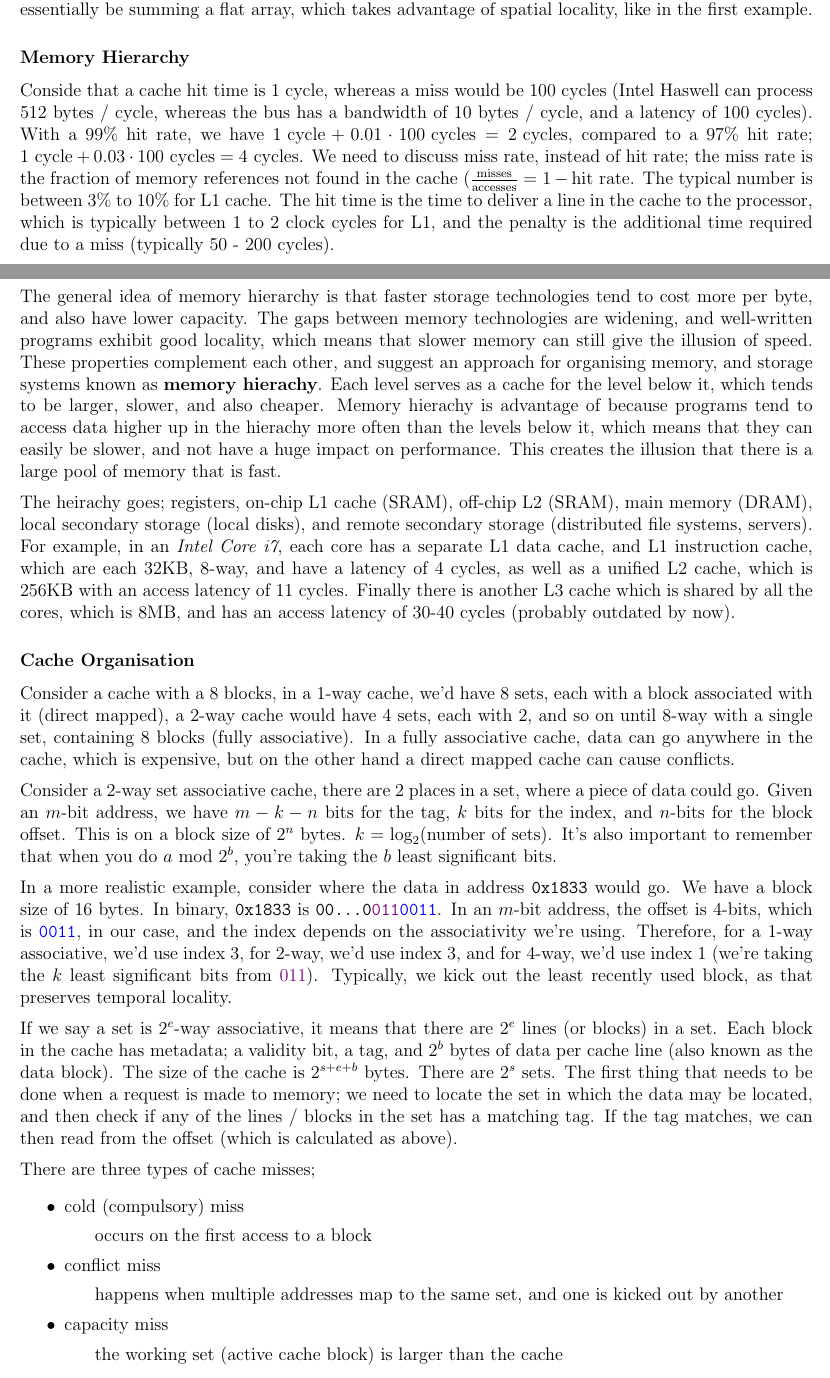
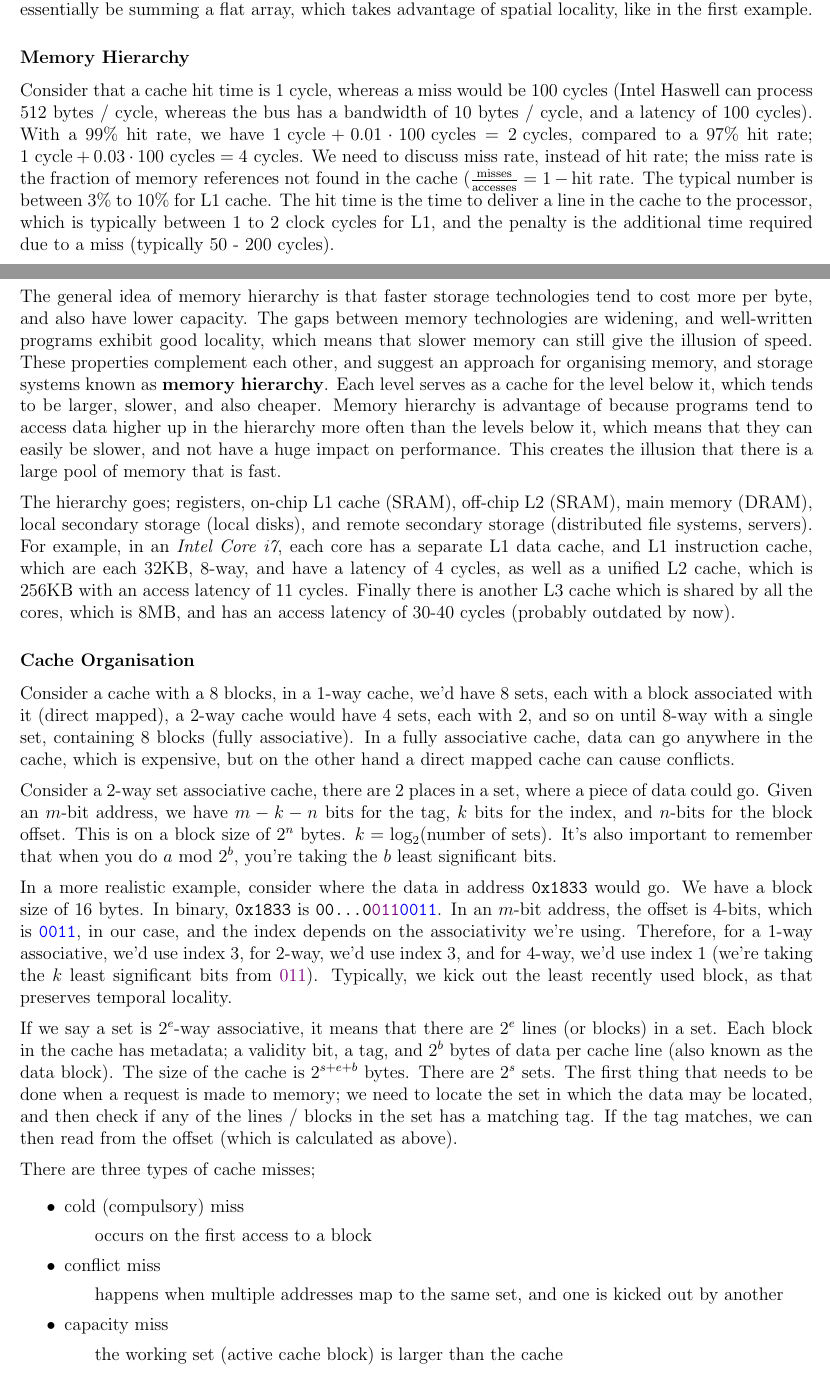
Before and after one commit to lin-e/imperial-revision, a LaTeX document (co113/main.tex): two parts of pages 32 and 33 of 35, joined at a grey line, cut so that both start at the same text. Compiled offline with pdfLaTeX.

Commit message:
Spelling

```diff
--- a/co113/main.tex
+++ b/co113/main.tex
@@ -2207,13 +2207,13 @@
                 \end{lstlisting}
                 Due to how C stores arrays, we're jumping all over memory, which means we cannot take advantage of spatial locality. However, if we were to iterate through ~i~ first, and then iterate through ~j~ inside, we'd essentially be summing a flat array, which takes advantage of spatial locality, like in the first example.
             \subsubsection*{Memory Hierarchy}
-                Conside that a cache hit time is 1 cycle, whereas a miss would be 100 cycles (Intel Haswell can process 512 bytes / cycle, whereas the bus has a bandwidth of 10 bytes / cycle, and a latency of 100 cycles). With a 99\% hit rate, we have $1 \text{ cycle} + 0.01 \cdot 100 \text{ cycles} = 2 \text{ cycles}$, compared to a 97\% hit rate; $1 \text{ cycle} + 0.03 \cdot 100 \text{ cycles} = 4 \text{ cycles}$. We need to discuss miss rate, instead of hit rate; the miss rate is the fraction of memory references not found in the cache ($\frac{\text{misses}}{\text{accesses}} = 1 - \text{hit rate}$. The typical number is between 3\% to 10\% for L1 cache. The hit time is the time to deliver a line in the cache to the processor, which is typically between 1 to 2 clock cycles for L1, and the penalty is the additional time required due to a miss (typically 50 - 200 cycles).
-                \medskip
-
-                The general idea of memory hierarchy is that faster storage technologies tend to cost more per byte, and also have lower capacity. The gaps between memory technologies are widening, and well-written programs exhibit good locality, which means that slower memory can still give the illusion of speed. These properties complement each other, and suggest an approach for organising memory, and storage systems known as \textbf{memory hierachy}. Each level serves as a cache for the level below it, which tends to be larger, slower, and also cheaper. Memory hierachy is advantage of because programs tend to access data higher up in the hierachy more often than the levels below it, which means that they can easily be slower, and not have a huge impact on performance. This creates the illusion that there is a large pool of memory that is fast.
-                \medskip
-
-                The heirachy goes; registers, on-chip L1 cache (SRAM), off-chip L2 (SRAM), main memory (DRAM), local secondary storage (local disks), and remote secondary storage (distributed file systems, servers). For example, in an \textit{Intel Core i7}, each core has a separate L1 data cache, and L1 instruction cache, which are each 32KB, 8-way, and have a latency of 4 cycles, as well as a unified L2 cache, which is 256KB with an access latency of 11 cycles. Finally there is another L3 cache which is shared by all the cores, which is 8MB, and has an access latency of 30-40 cycles (probably outdated by now).
+                Consider that a cache hit time is 1 cycle, whereas a miss would be 100 cycles (Intel Haswell can process 512 bytes / cycle, whereas the bus has a bandwidth of 10 bytes / cycle, and a latency of 100 cycles). With a 99\% hit rate, we have $1 \text{ cycle} + 0.01 \cdot 100 \text{ cycles} = 2 \text{ cycles}$, compared to a 97\% hit rate; $1 \text{ cycle} + 0.03 \cdot 100 \text{ cycles} = 4 \text{ cycles}$. We need to discuss miss rate, instead of hit rate; the miss rate is the fraction of memory references not found in the cache ($\frac{\text{misses}}{\text{accesses}} = 1 - \text{hit rate}$. The typical number is between 3\% to 10\% for L1 cache. The hit time is the time to deliver a line in the cache to the processor, which is typically between 1 to 2 clock cycles for L1, and the penalty is the additional time required due to a miss (typically 50 - 200 cycles).
+                \medskip
+
+                The general idea of memory hierarchy is that faster storage technologies tend to cost more per byte, and also have lower capacity. The gaps between memory technologies are widening, and well-written programs exhibit good locality, which means that slower memory can still give the illusion of speed. These properties complement each other, and suggest an approach for organising memory, and storage systems known as \textbf{memory hierarchy}. Each level serves as a cache for the level below it, which tends to be larger, slower, and also cheaper. Memory hierarchy is advantage of because programs tend to access data higher up in the hierarchy more often than the levels below it, which means that they can easily be slower, and not have a huge impact on performance. This creates the illusion that there is a large pool of memory that is fast.
+                \medskip
+
+                The hierarchy goes; registers, on-chip L1 cache (SRAM), off-chip L2 (SRAM), main memory (DRAM), local secondary storage (local disks), and remote secondary storage (distributed file systems, servers). For example, in an \textit{Intel Core i7}, each core has a separate L1 data cache, and L1 instruction cache, which are each 32KB, 8-way, and have a latency of 4 cycles, as well as a unified L2 cache, which is 256KB with an access latency of 11 cycles. Finally there is another L3 cache which is shared by all the cores, which is 8MB, and has an access latency of 30-40 cycles (probably outdated by now).
             \subsubsection*{Cache Organisation}
                 Consider a cache with a 8 blocks, in a 1-way cache, we'd have 8 sets, each with a block associated with it (direct mapped), a 2-way cache would have 4 sets, each with 2, and so on until 8-way with a single set, containing 8 blocks (fully associative). In a fully associative cache, data can go anywhere in the cache, which is expensive, but on the other hand a direct mapped cache can cause conflicts.
                 \medskip
```
Also changed, not shown: _output/co113.pdf, co113/main.pdf, co113/main.tex (4 more changed lines).
